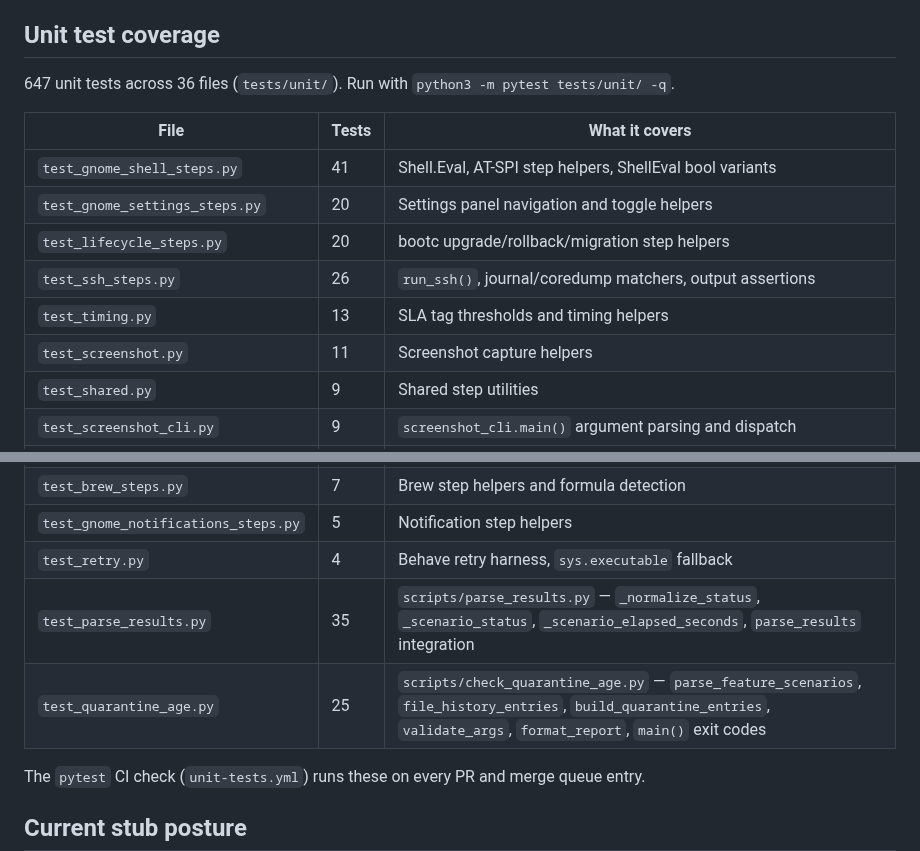
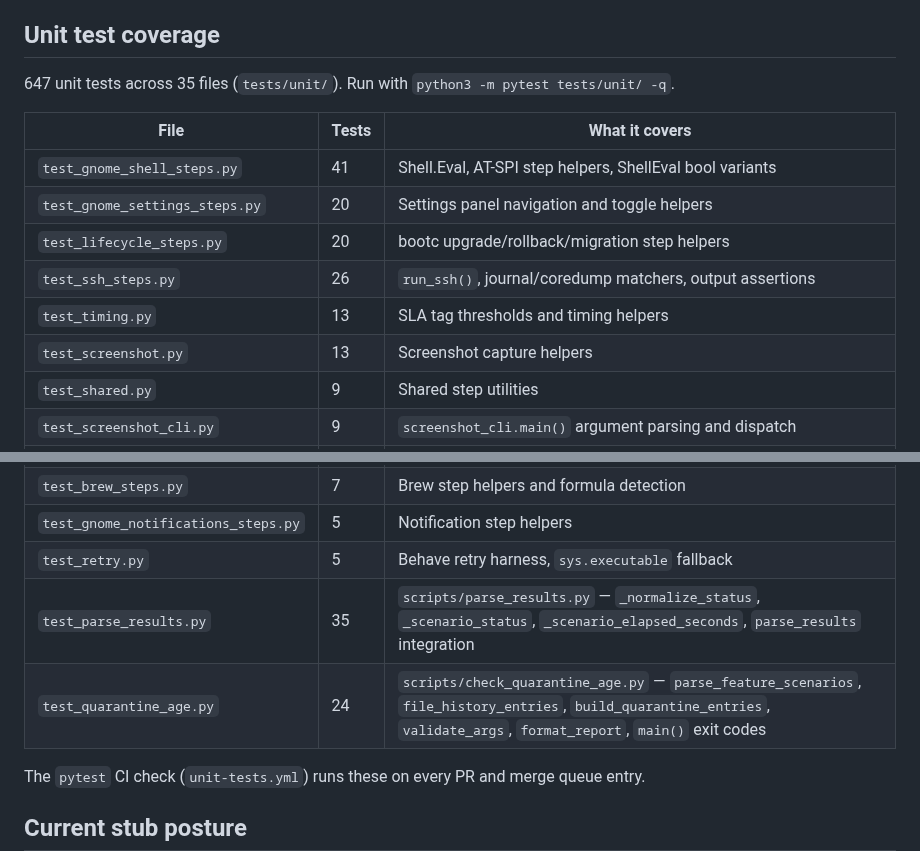
Before and after one commit to castrojo/bluefin-test-suite, a Markdown page: QA-REVIEW.md, 2 parts joined by grey strips. Drawn GitHub-style.

Commit message:
fix(docs): correct unit test counts and xargs -r safety in cleanup command
- QA-REVIEW.md: 36 files -> 35 files (actual pytest file count)
- QA-REVIEW.md: test_quarantine_age 25->24, test_screenshot 11->13, test_retry 4->5
- contributing.md: xargs -> xargs -r to avoid 'branch name required' when no merged branches

Caught by code review after session merge.

Assisted-by: Claude Sonnet 4.6 via GitHub Copilot
Co-authored-by: Copilot <223556219+Copilot@users.noreply.github.com>

```diff
--- a/QA-REVIEW.md
+++ b/QA-REVIEW.md
@@ -33,7 +33,7 @@ What it is **not** responsible for: lab hardware ops, ArgoCD, persistent titan V
 
 ## Unit test coverage
 
-647 unit tests across 36 files (`tests/unit/`). Run with `python3 -m pytest tests/unit/ -q`.
+647 unit tests across 35 files (`tests/unit/`). Run with `python3 -m pytest tests/unit/ -q`.
 
 | File | Tests | What it covers |
 |---|---|---|
@@ -42,7 +42,7 @@ What it is **not** responsible for: lab hardware ops, ArgoCD, persistent titan V
 | `test_lifecycle_steps.py` | 20 | bootc upgrade/rollback/migration step helpers |
 | `test_ssh_steps.py` | 26 | `run_ssh()`, journal/coredump matchers, output assertions |
 | `test_timing.py` | 13 | SLA tag thresholds and timing helpers |
-| `test_screenshot.py` | 11 | Screenshot capture helpers |
+| `test_screenshot.py` | 13 | Screenshot capture helpers |
 | `test_shared.py` | 9 | Shared step utilities |
 | `test_screenshot_cli.py` | 9 | `screenshot_cli.main()` argument parsing and dispatch |
 | `test_security_steps.py` | 15 | `_cosign_entries()` JSON validation and `_collect_values()` recursive extraction |
@@ -52,9 +52,9 @@ What it is **not** responsible for: lab hardware ops, ArgoCD, persistent titan V
 | `test_system_health_steps.py` | 16 | `_has_image_reference`, `_running_in_vm`, `IGNORED_FAILED_UNITS_IN_VM` |
 | `test_brew_steps.py` | 7 | Brew step helpers and formula detection |
 | `test_gnome_notifications_steps.py` | 5 | Notification step helpers |
-| `test_retry.py` | 4 | Behave retry harness, `sys.executable` fallback |
+| `test_retry.py` | 5 | Behave retry harness, `sys.executable` fallback |
 | `test_parse_results.py` | 35 | `scripts/parse_results.py` — `_normalize_status`, `_scenario_status`, `_scenario_elapsed_seconds`, `parse_results` integration |
-| `test_quarantine_age.py` | 25 | `scripts/check_quarantine_age.py` — `parse_feature_scenarios`, `file_history_entries`, `build_quarantine_entries`, `validate_args`, `format_report`, `main()` exit codes |
+| `test_quarantine_age.py` | 24 | `scripts/check_quarantine_age.py` — `parse_feature_scenarios`, `file_history_entries`, `build_quarantine_entries`, `validate_args`, `format_report`, `main()` exit codes |
 
 The `pytest` CI check (`unit-tests.yml`) runs these on every PR and merge queue entry.
 
```
Also changed, not shown: docs/skills/contributing.md (+1 -1 lines).
